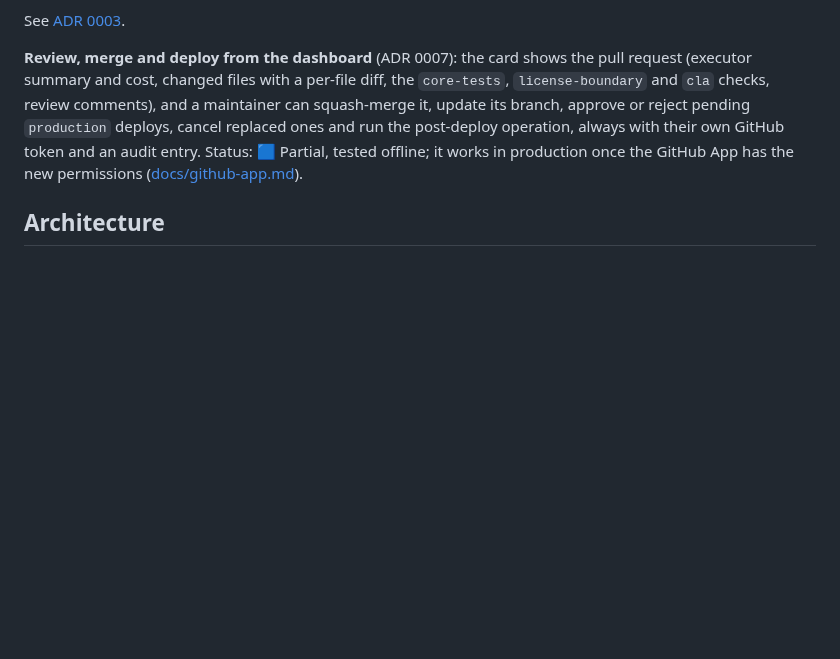
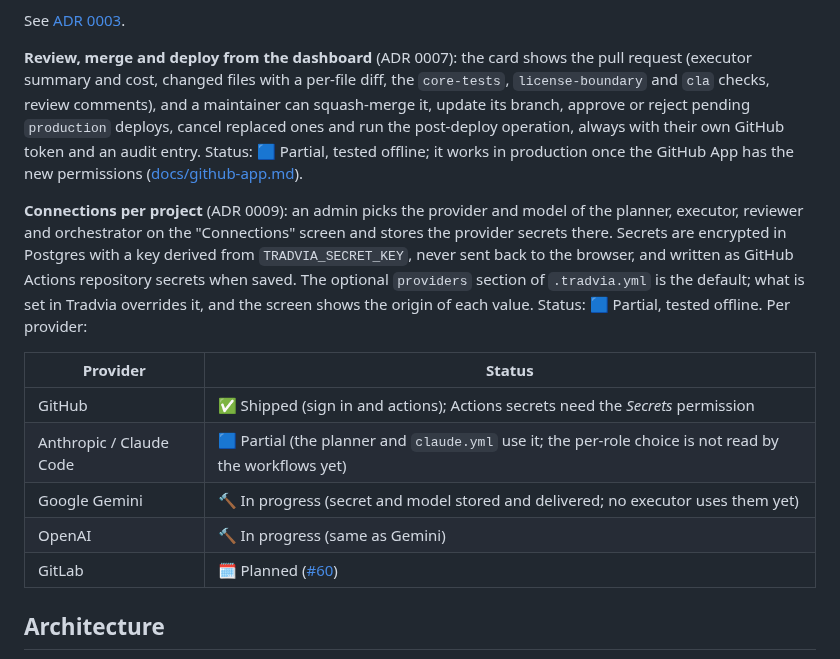
Before and after one commit to Tradvia/tradvia, a Markdown page: README.md, the part around the change. Drawn GitHub-style; blank space fills up the shorter version.

Commit message:
feat(core): project connections for AI and repository providers configured in Tradvia (#58)

```diff
--- a/README.md
+++ b/README.md
@@ -46,6 +46,22 @@ maintainer can squash-merge it, update its branch, approve or reject pending
 always with their own GitHub token and an audit entry. Status: 🟦 Partial,
 tested offline; it works in production once the GitHub App has the new
 permissions ([docs/github-app.md](docs/github-app.md)).
+
+**Connections per project** (ADR 0009): an admin picks the provider and model of
+the planner, executor, reviewer and orchestrator on the "Connections" screen and
+stores the provider secrets there. Secrets are encrypted in Postgres with a key
+derived from `TRADVIA_SECRET_KEY`, never sent back to the browser, and written as
+GitHub Actions repository secrets when saved. The optional `providers` section of
+`.tradvia.yml` is the default; what is set in Tradvia overrides it, and the screen
+shows the origin of each value. Status: 🟦 Partial, tested offline. Per provider:
+
+| Provider | Status |
+|---|---|
+| GitHub | ✅ Shipped (sign in and actions); Actions secrets need the *Secrets* permission |
+| Anthropic / Claude Code | 🟦 Partial (the planner and `claude.yml` use it; the per-role choice is not read by the workflows yet) |
+| Google Gemini | 🔨 In progress (secret and model stored and delivered; no executor uses them yet) |
+| OpenAI | 🔨 In progress (same as Gemini) |
+| GitLab | 🗓️ Planned ([#60](https://github.com/tradvia/tradvia/issues/60)) |
 
 ## Architecture
 
```
